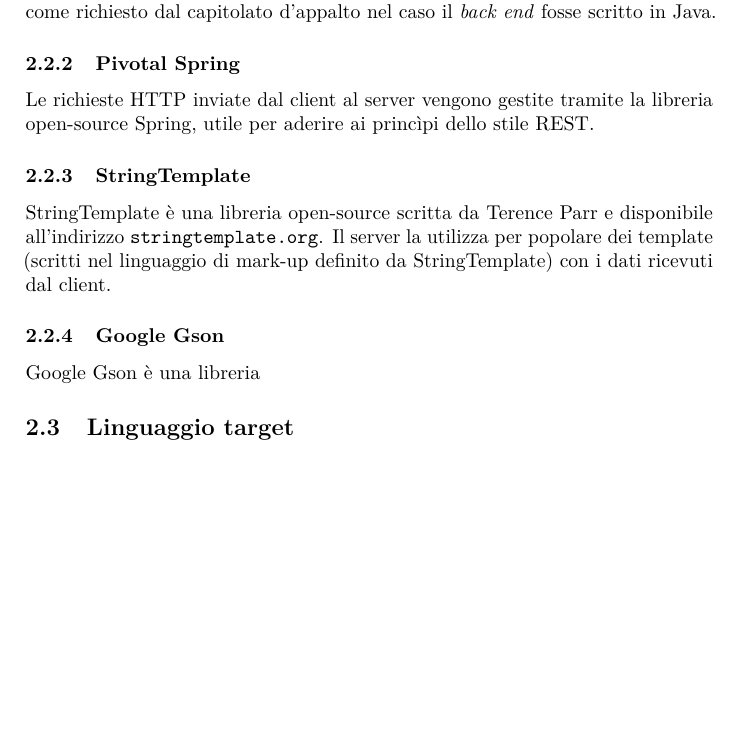
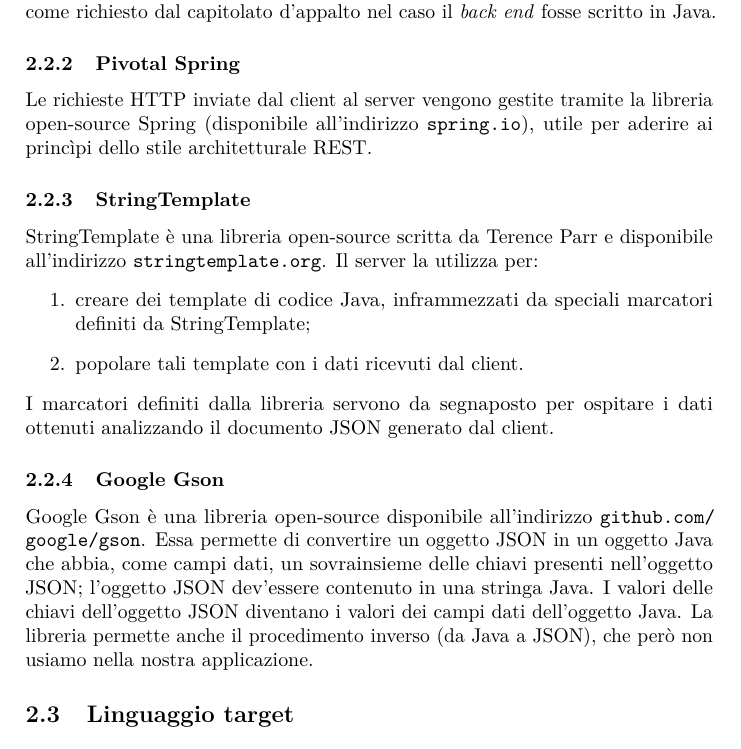
Before and after one commit to hivex-unipd/swedesigner-doc, a LaTeX document (doc/Esterni/Specifica_tecnica/Specifica_tecnica_0_0_1.tex, which reads doc/Esterni/Specifica_tecnica/tex/tecnologie.tex): part of page 8 of 11, cut so that both start at the same text, the shorter picture padded with empty space. Compiled offline with pdfLaTeX.

Commit message:
ampliata sez Tecnologie

```diff
--- a/doc/Esterni/Specifica_tecnica/tex/tecnologie.tex
+++ b/doc/Esterni/Specifica_tecnica/tex/tecnologie.tex
@@ -53,13 +53,18 @@ stubs, mocks, (test spies??)
 Il \emph{back end} della nostra applicazione è ospitato su un server Apache Tomcat, come richiesto dal capitolato d'appalto nel caso il \emph{back end} fosse scritto in Java.
 
 \subsubsection{Pivotal Spring}
-Le richieste HTTP inviate dal client al server vengono gestite tramite la libreria open-source Spring, utile per aderire ai princìpi dello stile REST.
+Le richieste HTTP inviate dal client al server vengono gestite tramite la libreria open-source Spring (disponibile all'indirizzo \url{spring.io}), utile per aderire ai princìpi dello stile architetturale REST.
 
 \subsubsection{StringTemplate}
-StringTemplate è una libreria open-source scritta da Terence Parr e disponibile all'indirizzo \url{stringtemplate.org}. Il server la utilizza per popolare dei template (scritti nel linguaggio di mark-up definito da StringTemplate) con i dati ricevuti dal client.
+StringTemplate è una libreria open-source scritta da Terence Parr e disponibile all'indirizzo \url{stringtemplate.org}. Il server la utilizza per:
+\begin{enumerate}
+	\item creare dei template di codice Java, inframmezzati da speciali marcatori definiti da StringTemplate;
+	\item popolare tali template con i dati ricevuti dal client.
+\end{enumerate}
+I marcatori definiti dalla libreria servono da segnaposto per ospitare i dati ottenuti analizzando il documento JSON generato dal client.
 
 \subsubsection{Google Gson}
-Google Gson è una libreria
+Google Gson è una libreria open-source disponibile all'indirizzo \url{github.com/google/gson}. Essa permette di convertire un oggetto JSON in un oggetto Java che abbia, come campi dati, un sovrainsieme delle chiavi presenti nell'oggetto JSON; l'oggetto JSON dev'essere contenuto in una stringa Java. I valori delle chiavi dell'oggetto JSON diventano i valori dei campi dati dell'oggetto Java. La libreria permette anche il procedimento inverso (da Java a JSON), che però non usiamo nella nostra applicazione.
 
 %%% [altro...]
 
```
